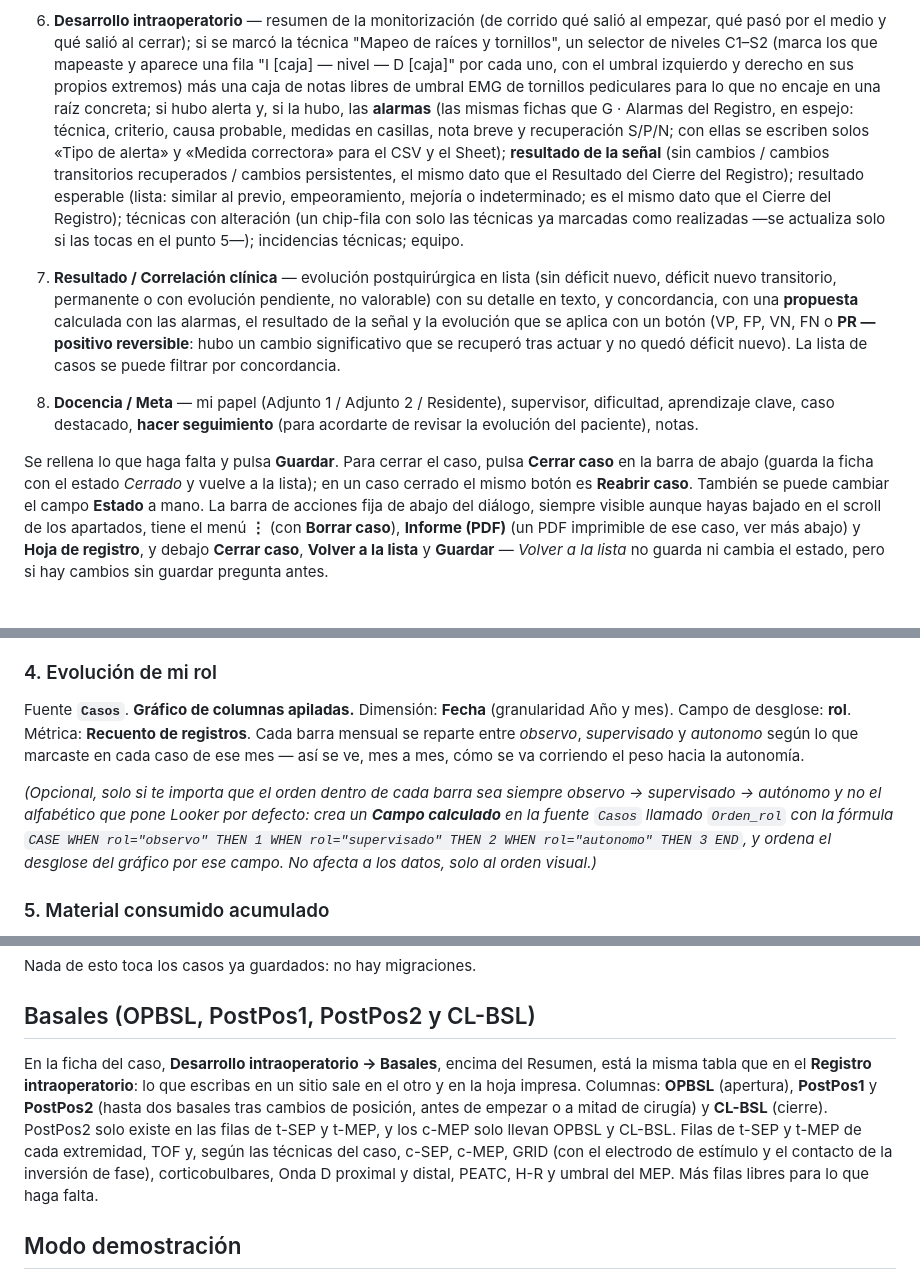
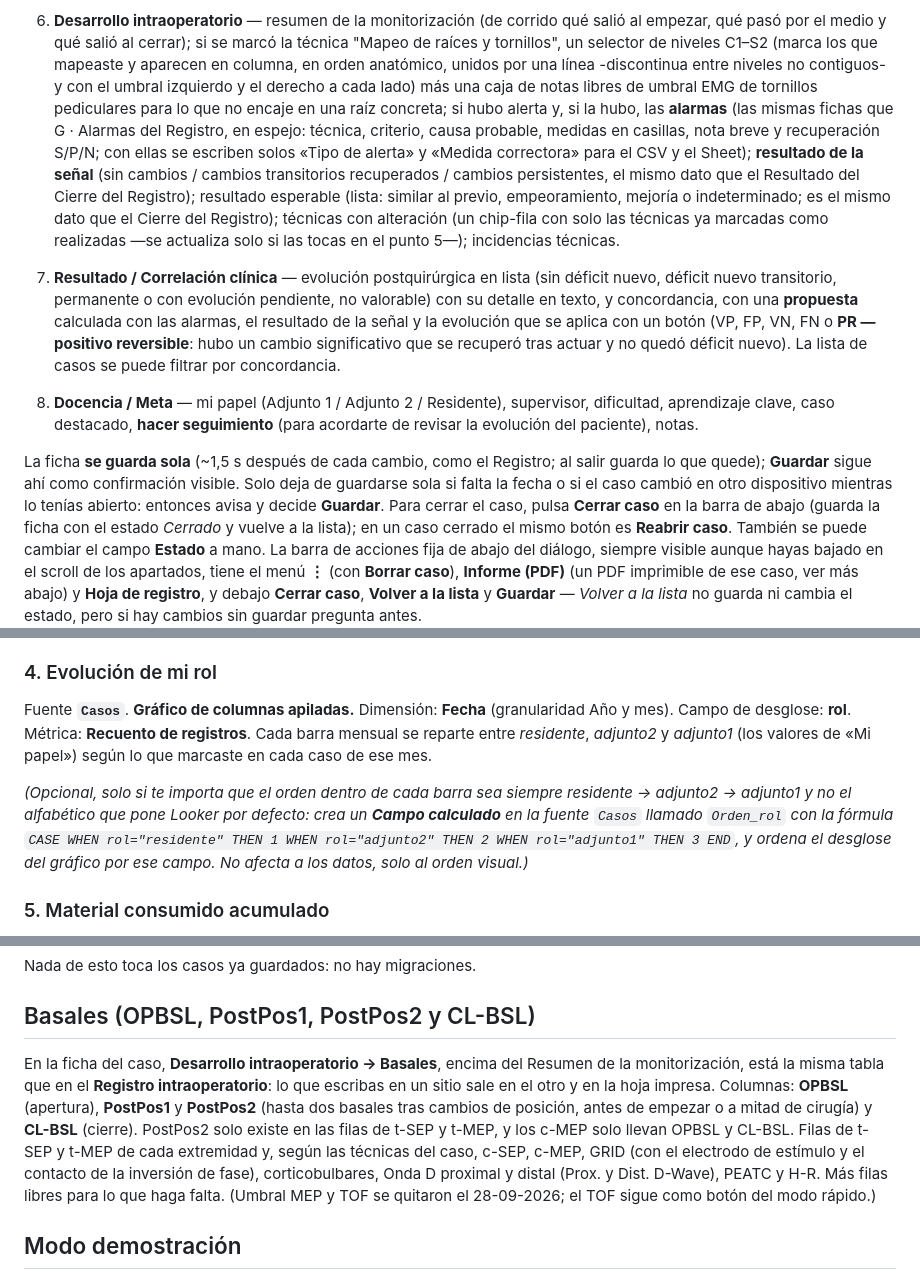
Before and after one commit to paniaguadediego-bit/checklist-mio-ionm, a Markdown page: README.md, 3 parts joined by grey strips. GitHub-like rendering; blank space fills up the shorter version.

```diff
--- a/README.md
+++ b/README.md
@@ -584,9 +586,9 @@ del caso que tienes abierto, p. ej. *CASO 2026-004, Meningioma APC*.
 6. **Desarrollo intraoperatorio** — resumen de la monitorización (de
    corrido qué salió al empezar, qué pasó por el medio y qué salió al
    cerrar); si se marcó la técnica "Mapeo de raíces y tornillos", un
-   selector de niveles C1–S2 (marca los que mapeaste y aparece una fila
-   "I [caja] — nivel — D [caja]" por cada uno, con el umbral izquierdo y
-   derecho en sus propios extremos) más una caja de notas libres de umbral
+   selector de niveles C1–S2 (marca los que mapeaste y aparecen en columna,
+   en orden anatómico, unidos por una línea -discontinua entre niveles no
+   contiguos- y con el umbral izquierdo y el derecho a cada lado) más una caja de notas libres de umbral
    EMG de tornillos pediculares para lo que
    no encaje en una raíz concreta; si hubo alerta y, si la hubo, las **alarmas** (las
    mismas fichas que G · Alarmas del Registro, en espejo: técnica, criterio,
@@ -597,7 +599,7 @@ del caso que tienes abierto, p. ej. *CASO 2026-004, Meningioma APC*.
    Cierre del Registro); resultado esperable (lista: similar al previo, empeoramiento, mejoría o indeterminado; es el mismo dato que el Cierre del Registro);
    técnicas con alteración (un chip-fila con solo las técnicas ya marcadas
    como realizadas —se actualiza solo si las tocas en el punto 5—);
-   incidencias técnicas; equipo.
+   incidencias técnicas.
 7. **Resultado / Correlación clínica** — evolución postquirúrgica en lista
    (sin déficit nuevo, déficit nuevo transitorio, permanente o con evolución
    pendiente, no valorable) con su detalle en texto, y
@@ -610,7 +612,11 @@ del caso que tienes abierto, p. ej. *CASO 2026-004, Meningioma APC*.
    seguimiento** (para acordarte de revisar la evolución del paciente),
    notas.
 
-Se rellena lo que haga falta y pulsa **Guardar**. Para cerrar el caso,
+La ficha **se guarda sola** (~1,5 s después de cada cambio, como el Registro;
+al salir guarda lo que quede); **Guardar** sigue ahí como confirmación visible.
+Solo deja de guardarse sola si falta la fecha o si el caso cambió en otro
+dispositivo mientras lo tenías abierto: entonces avisa y decide **Guardar**.
+Para cerrar el caso,
 pulsa **Cerrar caso** en la barra de abajo (guarda la ficha con el estado
 *Cerrado* y vuelve a la lista); en un caso cerrado el mismo botón es
 **Reabrir caso**. También se puede cambiar el campo **Estado** a mano. La barra
@@ -1564,15 +1574,15 @@ Los dos usan la fuente **`Casos`**.
 
 Fuente **`Casos`**. **Gráfico de columnas apiladas.** Dimensión: **Fecha**
 (granularidad Año y mes). Campo de desglose: **rol**. Métrica: **Recuento
-de registros**. Cada barra mensual se reparte entre *observo*,
-*supervisado* y *autonomo* según lo que marcaste en cada caso de ese mes —
-así se ve, mes a mes, cómo se va corriendo el peso hacia la autonomía.
+de registros**. Cada barra mensual se reparte entre *residente*,
+*adjunto2* y *adjunto1* (los valores de «Mi papel») según lo que marcaste en
+cada caso de ese mes.
 
 *(Opcional, solo si te importa que el orden dentro de cada barra sea
-siempre observo → supervisado → autónomo y no el alfabético que pone Looker
+siempre residente → adjunto2 → adjunto1 y no el alfabético que pone Looker
 por defecto: crea un **Campo calculado** en la fuente `Casos` llamado
 `Orden_rol` con la fórmula
-`CASE WHEN rol="observo" THEN 1 WHEN rol="supervisado" THEN 2 WHEN rol="autonomo" THEN 3 END`,
+`CASE WHEN rol="residente" THEN 1 WHEN rol="adjunto2" THEN 2 WHEN rol="adjunto1" THEN 3 END`,
 y ordena el desglose del gráfico por ese campo. No afecta a los datos, solo
 al orden visual.)*
 
@@ -1710,15 +1720,16 @@ Nada de esto toca los casos ya guardados: no hay migraciones.
 
 ## Basales (OPBSL, PostPos1, PostPos2 y CL-BSL)
 
-En la ficha del caso, **Desarrollo intraoperatorio → Basales**, encima del Resumen,
+En la ficha del caso, **Desarrollo intraoperatorio → Basales**, encima del Resumen de la monitorización,
 está la misma tabla que en el **Registro intraoperatorio**: lo que escribas en un
 sitio sale en el otro y en la hoja impresa. Columnas: **OPBSL** (apertura),
 **PostPos1** y **PostPos2** (hasta dos basales tras cambios de posición, antes
 de empezar o a mitad de cirugía) y **CL-BSL** (cierre). PostPos2 solo existe en
-las filas de t-SEP y t-MEP, y los c-MEP solo llevan OPBSL y CL-BSL. Filas de t-SEP y t-MEP de cada extremidad, TOF y, según las
+las filas de t-SEP y t-MEP, y los c-MEP solo llevan OPBSL y CL-BSL. Filas de t-SEP y t-MEP de cada extremidad y, según las
 técnicas del caso, c-SEP, c-MEP, GRID (con el electrodo de estímulo y el contacto
-de la inversión de fase), corticobulbares, Onda D proximal y distal, PEATC, H-R y
-umbral del MEP. Más filas libres para lo que haga falta.
+de la inversión de fase), corticobulbares, Onda D proximal y distal (Prox. y
+Dist. D-Wave), PEATC y H-R. Más filas libres para lo que haga falta. (Umbral MEP
+y TOF se quitaron el 28-09-2026; el TOF sigue como botón del modo rápido.)
 
 ## Modo demostración
 
```
Also changed, not shown: other parts of README.md (+40 -33 lines).
